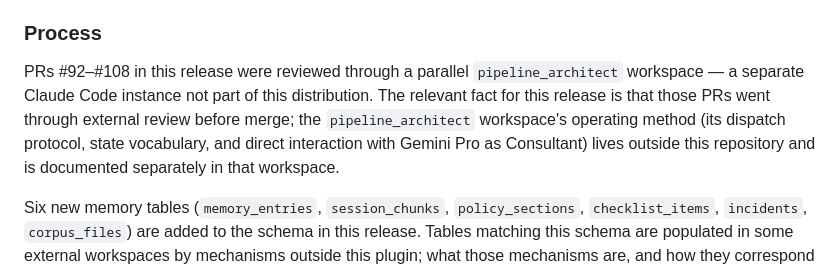
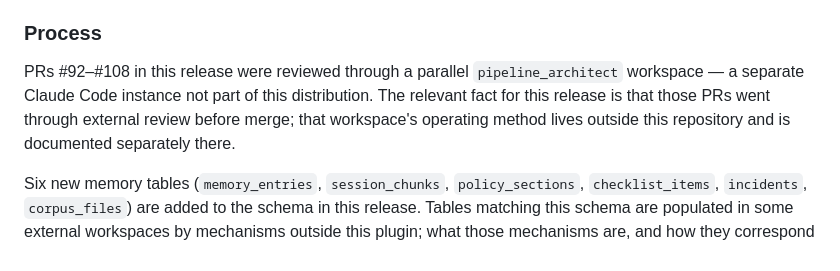
Before and after one commit to djwmobley/pipeline, a Markdown page: CHANGELOG.md, the part around the change. Rendered like a GitHub page.

```diff
--- a/CHANGELOG.md
+++ b/CHANGELOG.md
@@ -32,7 +32,7 @@ This release focuses on three areas: Windows safety hardening across the init, o
 
 ### Process
 
-PRs #92–#108 in this release were reviewed through a parallel `pipeline_architect` workspace — a separate Claude Code instance not part of this distribution. The relevant fact for this release is that those PRs went through external review before merge; the `pipeline_architect` workspace's operating method (its dispatch protocol, state vocabulary, and direct interaction with Gemini Pro as Consultant) lives outside this repository and is documented separately in that workspace.
+PRs #92–#108 in this release were reviewed through a parallel `pipeline_architect` workspace — a separate Claude Code instance not part of this distribution. The relevant fact for this release is that those PRs went through external review before merge; that workspace's operating method lives outside this repository and is documented separately there.
 
 Six new memory tables (`memory_entries`, `session_chunks`, `policy_sections`, `checklist_items`, `incidents`, `corpus_files`) are added to the schema in this release. Tables matching this schema are populated in some external workspaces by mechanisms outside this plugin; what those mechanisms are, and how they correspond to a loader Pipeline could ship, is a design question rather than a port-an-existing-thing question. Tracked under epic #109.
 
```
Also changed, not shown: docs/memory.md (+1 -1 lines).
